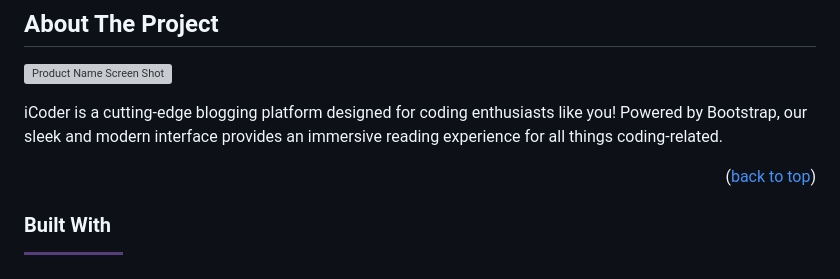
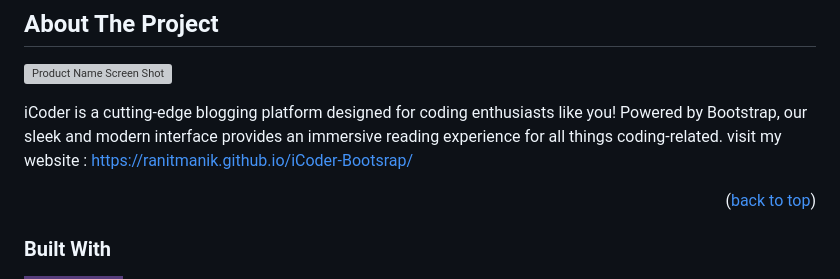
Before and after one commit to RanitManik/iCoder-Bootstrap, a Markdown page: README.md, the part around the change printed below. Drawn GitHub-style; badges without logos; grey boxes are pictures that could not be loaded.

Commit message:
Update README.md
added some details

```diff
--- a/README.md
+++ b/README.md
@@ -75,6 +75,7 @@
 [![Product Name Screen Shot][product-screenshot]](https://ranitmanik.github.io/iCoder-Bootsrap/)
 
 iCoder is a cutting-edge blogging platform designed for coding enthusiasts like you! Powered by Bootstrap, our sleek and modern interface provides an immersive reading experience for all things coding-related.
+  visit my website : https://ranitmanik.github.io/iCoder-Bootsrap/
 
 <p align="right">(<a href="#readme-top">back to top</a>)</p>
 
```
Also changed, not shown: other parts of README.md (+1 -1 lines).
